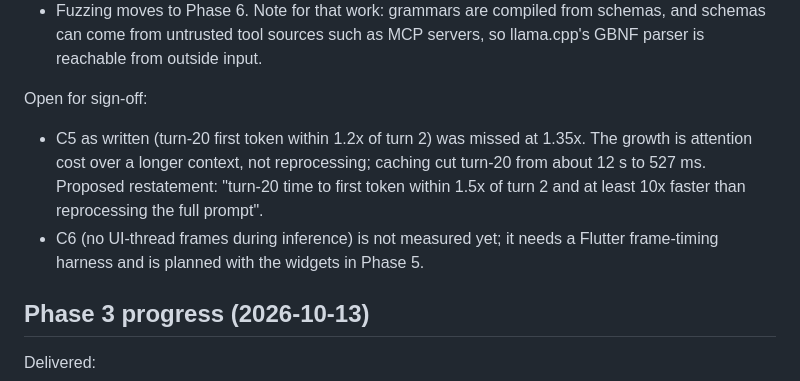
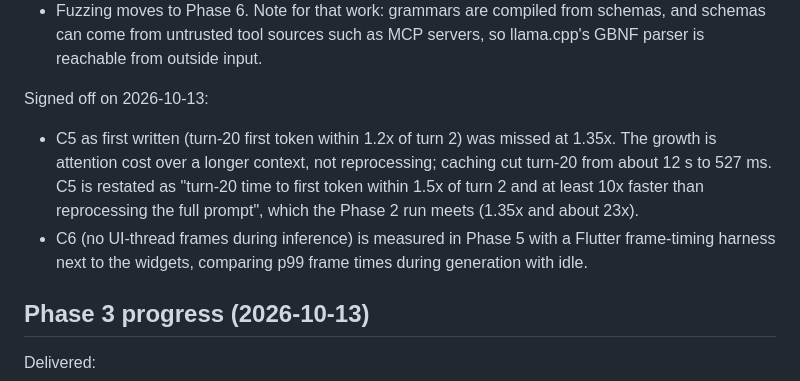
Before and after one commit to Crdzbird/jackdaw, a Markdown page: docs/adr/0001-scope-and-architecture.md, the part around the change. Rendered like a GitHub page.

```diff
--- a/docs/adr/0001-scope-and-architecture.md
+++ b/docs/adr/0001-scope-and-architecture.md
@@ -343,15 +343,17 @@ Decisions taken during the spike:
   schemas, and schemas can come from untrusted tool sources such as MCP
   servers, so llama.cpp's GBNF parser is reachable from outside input.
 
-Open for sign-off:
+Signed off on 2026-10-13:
 
-- C5 as written (turn-20 first token within 1.2x of turn 2) was missed at
-  1.35x. The growth is attention cost over a longer context, not
-  reprocessing; caching cut turn-20 from about 12 s to 527 ms. Proposed
-  restatement: "turn-20 time to first token within 1.5x of turn 2 and at
-  least 10x faster than reprocessing the full prompt".
-- C6 (no UI-thread frames during inference) is not measured yet; it needs a
-  Flutter frame-timing harness and is planned with the widgets in Phase 5.
+- C5 as first written (turn-20 first token within 1.2x of turn 2) was
+  missed at 1.35x. The growth is attention cost over a longer context, not
+  reprocessing; caching cut turn-20 from about 12 s to 527 ms. C5 is
+  restated as "turn-20 time to first token within 1.5x of turn 2 and at
+  least 10x faster than reprocessing the full prompt", which the Phase 2
+  run meets (1.35x and about 23x).
+- C6 (no UI-thread frames during inference) is measured in Phase 5 with a
+  Flutter frame-timing harness next to the widgets, comparing p99 frame
+  times during generation with idle.
 
 ## Phase 3 progress (2026-10-13)
 
```
Also changed, not shown: docs/benchmarks/phase2-pixel-7-pro.md (+5 -4 lines), docs/gap-analysis.md (+2 -2 lines).
